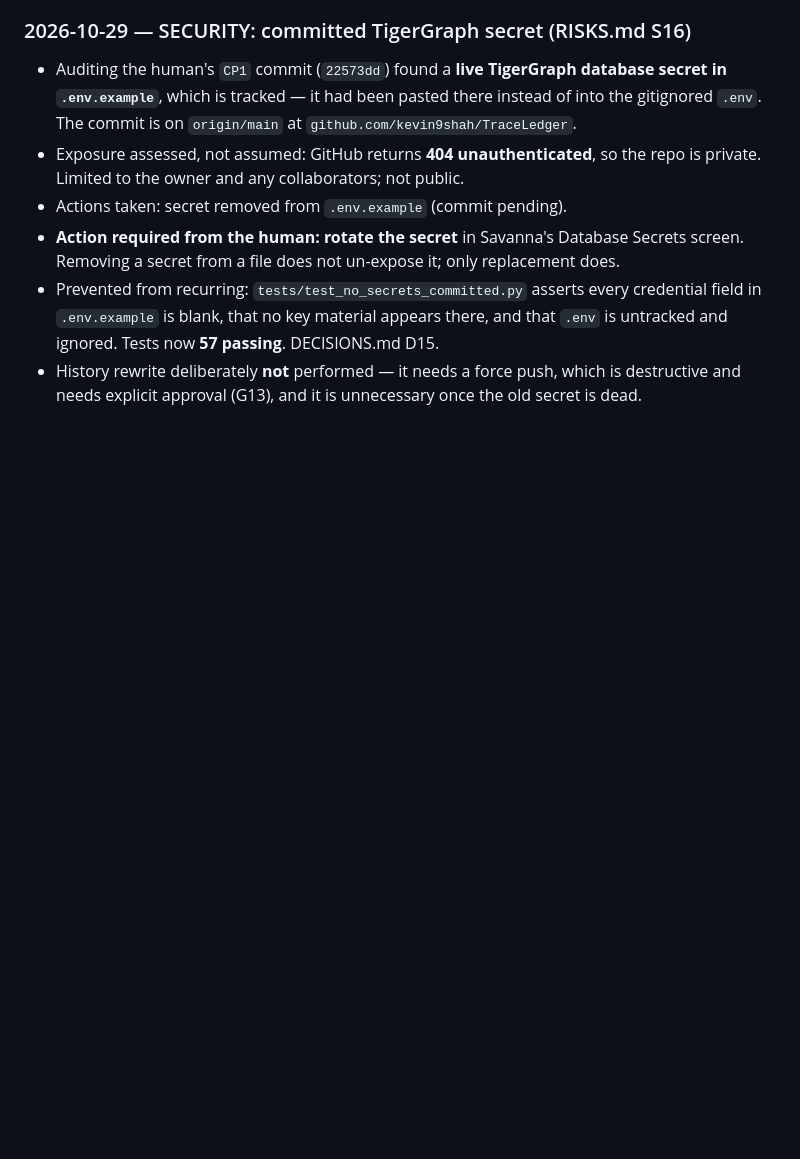
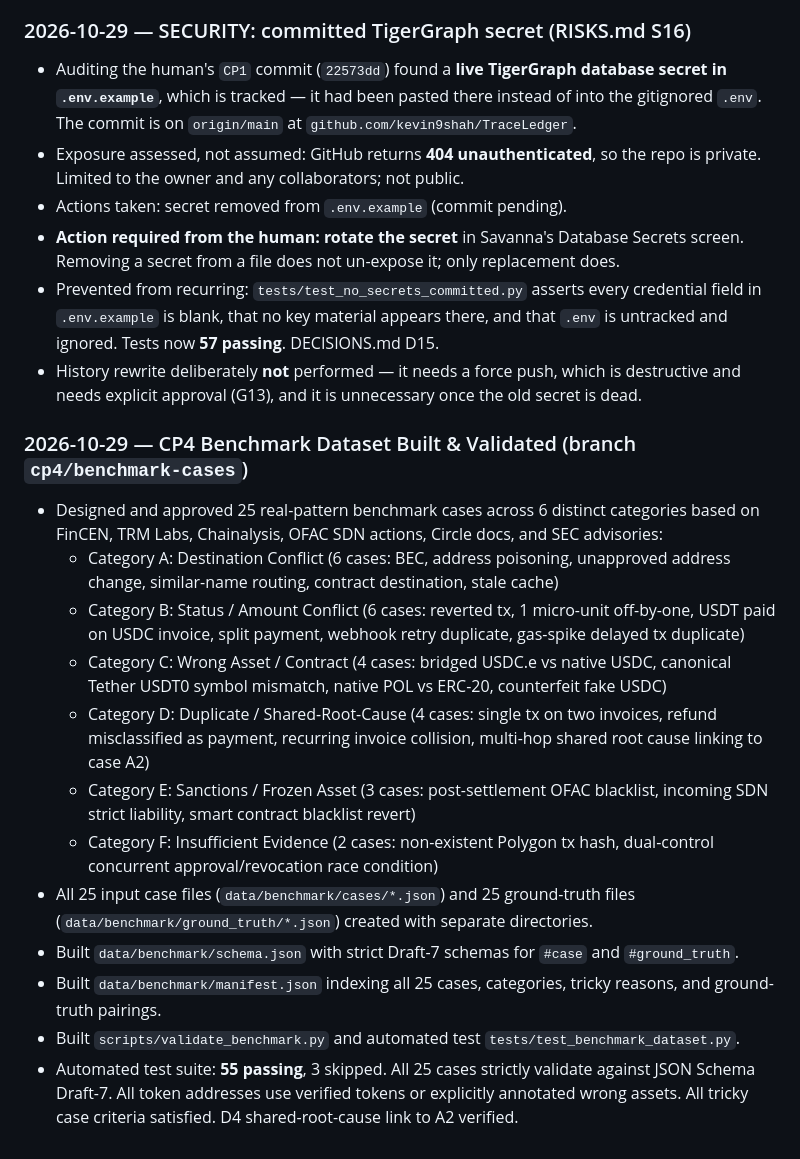
Before and after one commit to kevin9shah/TraceLedger, a Markdown page: PROGRESS.md, the part around the change. Rendered like a GitHub page; blank space fills up the shorter version.

```diff
--- a/PROGRESS.md
+++ b/PROGRESS.md
@@ -230,3 +230,18 @@ slot in when the tx hashes arrive.
   ignored. Tests now **57 passing**. DECISIONS.md D15.
 - History rewrite deliberately **not** performed — it needs a force push, which is destructive and
   needs explicit approval (G13), and it is unnecessary once the old secret is dead.
+
+### 2026-10-29 — CP4 Benchmark Dataset Built & Validated (branch `cp4/benchmark-cases`)
+- Designed and approved 25 real-pattern benchmark cases across 6 distinct categories based on
+  FinCEN, TRM Labs, Chainalysis, OFAC SDN actions, Circle docs, and SEC advisories:
+  - Category A: Destination Conflict (6 cases: BEC, address poisoning, unapproved address change, similar-name routing, contract destination, stale cache)
+  - Category B: Status / Amount Conflict (6 cases: reverted tx, 1 micro-unit off-by-one, USDT paid on USDC invoice, split payment, webhook retry duplicate, gas-spike delayed tx duplicate)
+  - Category C: Wrong Asset / Contract (4 cases: bridged USDC.e vs native USDC, canonical Tether USDT0 symbol mismatch, native POL vs ERC-20, counterfeit fake USDC)
+  - Category D: Duplicate / Shared-Root-Cause (4 cases: single tx on two invoices, refund misclassified as payment, recurring invoice collision, multi-hop shared root cause linking to case A2)
+  - Category E: Sanctions / Frozen Asset (3 cases: post-settlement OFAC blacklist, incoming SDN strict liability, smart contract blacklist revert)
+  - Category F: Insufficient Evidence (2 cases: non-existent Polygon tx hash, dual-control concurrent approval/revocation race condition)
+- All 25 input case files (`data/benchmark/cases/*.json`) and 25 ground-truth files (`data/benchmark/ground_truth/*.json`) created with separate directories.
+- Built `data/benchmark/schema.json` with strict Draft-7 schemas for `#case` and `#ground_truth`.
+- Built `data/benchmark/manifest.json` indexing all 25 cases, categories, tricky reasons, and ground-truth pairings.
+- Built `scripts/validate_benchmark.py` and automated test `tests/test_benchmark_dataset.py`.
+- Automated test suite: **55 passing**, 3 skipped. All 25 cases strictly validate against JSON Schema Draft-7. All token addresses use verified tokens or explicitly annotated wrong assets. All tricky case criteria satisfied. D4 shared-root-cause link to A2 verified.
```
Also changed, not shown: cp4_benchmark_plan.md (added, +169 -0 lines).
